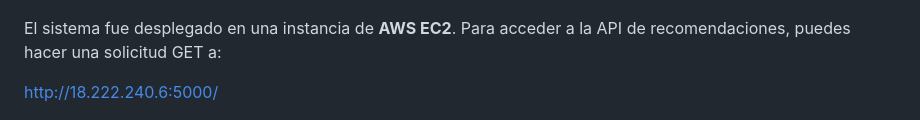
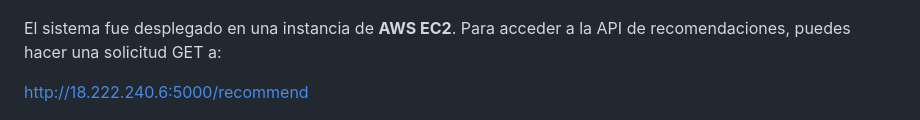
Before and after one commit to AnthonyRioss/examen, a Markdown page: README.md, the part around the change. Rendered like a GitHub page.

```diff
--- a/README.md
+++ b/README.md
@@ -53,7 +53,7 @@ Se Añadió el modelo a un bucket en AWS debido al tamaño del modelo, al ser ma
 
 El sistema fue desplegado en una instancia de **AWS EC2**. Para acceder a la API de recomendaciones, puedes hacer una solicitud GET a:
 
-http://18.222.240.6:5000/
+http://18.222.240.6:5000/recommend
 
 ![alt text](image-1.png)
 
```
